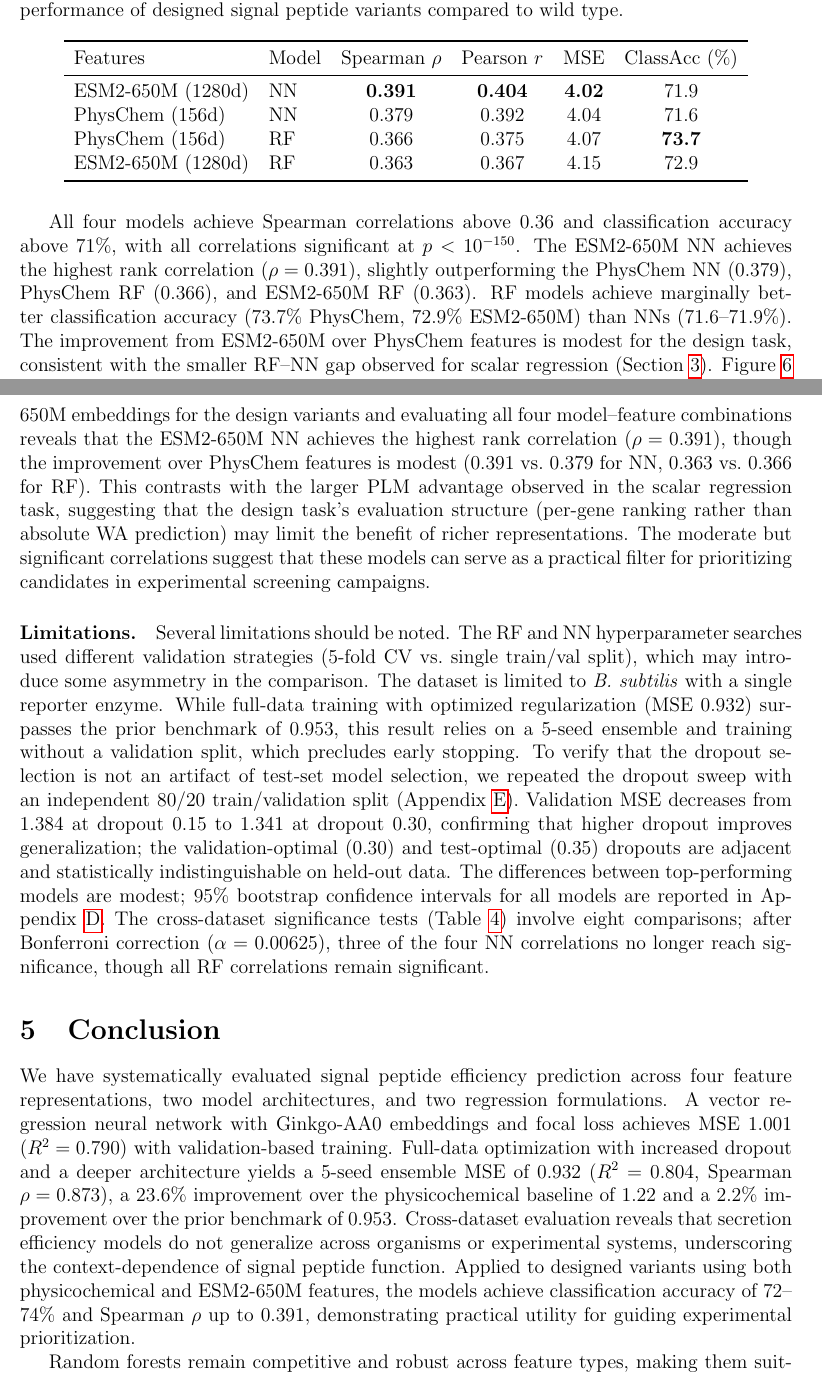
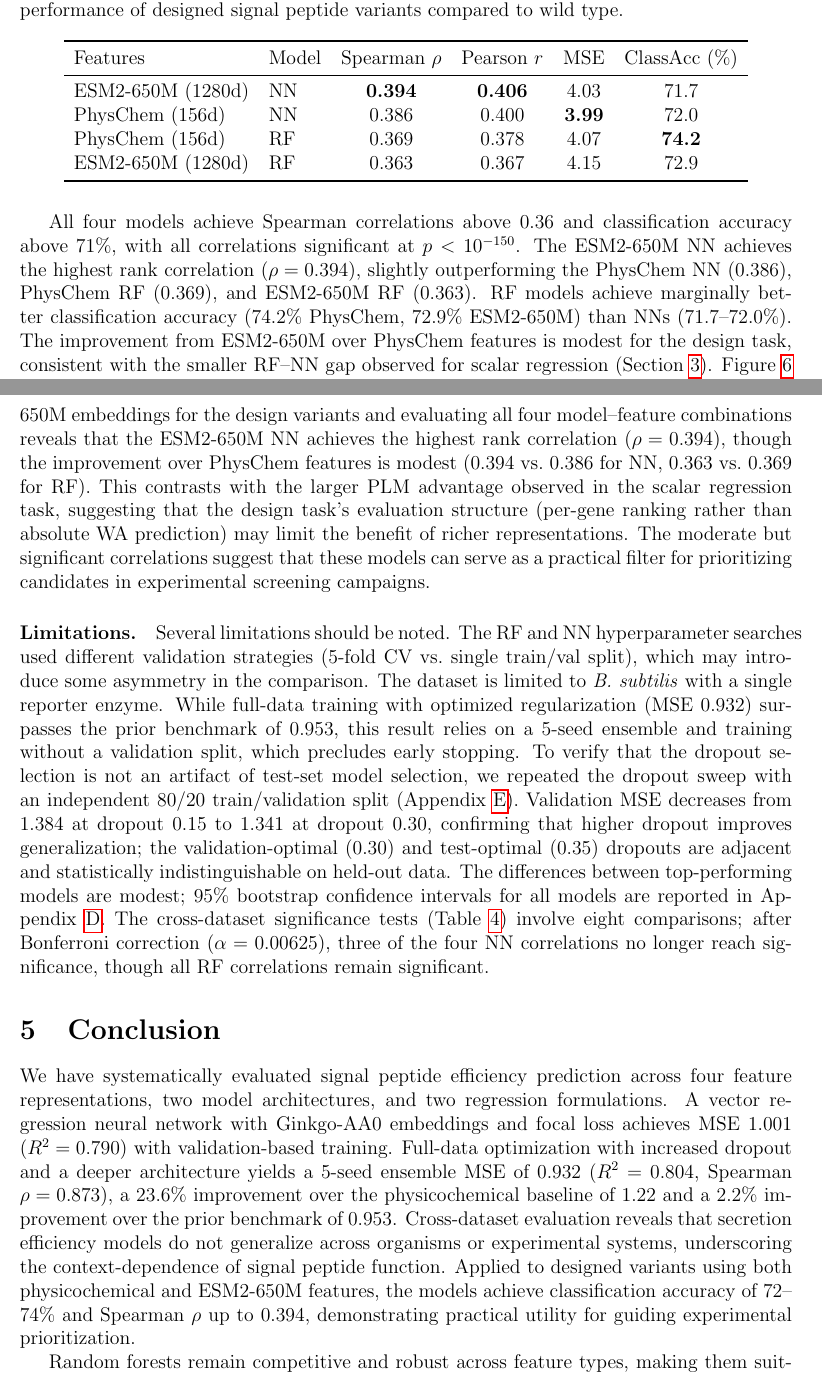
Before and after one commit to Mehak-W/signal-peptide-experiments, a LaTeX paper (paper/main.tex): two parts of pages 11 and 14 of 21, joined at a grey line, cut so that both start at the same text. Compiled offline with pdfLaTeX.

```diff
--- a/paper/main.tex
+++ b/paper/main.tex
@@ -371,17 +371,17 @@
 \toprule
 Features & Model & Spearman $\rho$ & Pearson $r$ & MSE & ClassAcc (\%) \\
 \midrule
-ESM2-650M (1280d) & NN & \textbf{0.391} & \textbf{0.404} & \textbf{4.02} & 71.9 \\
-PhysChem (156d) & NN & 0.379 & 0.392 & 4.04 & 71.6 \\
-PhysChem (156d) & RF & 0.366 & 0.375 & 4.07 & \textbf{73.7} \\
+ESM2-650M (1280d) & NN & \textbf{0.394} & \textbf{0.406} & 4.03 & 71.7 \\
+PhysChem (156d) & NN & 0.386 & 0.400 & \textbf{3.99} & 72.0 \\
+PhysChem (156d) & RF & 0.369 & 0.378 & 4.07 & \textbf{74.2} \\
 ESM2-650M (1280d) & RF & 0.363 & 0.367 & 4.15 & 72.9 \\
 \bottomrule
 \end{tabular}
 \end{table}
 
 All four models achieve Spearman correlations above 0.36 and classification accuracy above 71\%, with all correlations significant at $p < 10^{-150}$.
-The ESM2-650M NN achieves the highest rank correlation ($\rho = 0.391$), slightly outperforming the PhysChem NN (0.379), PhysChem RF (0.366), and ESM2-650M RF (0.363).
-RF models achieve marginally better classification accuracy (73.7\% PhysChem, 72.9\% ESM2-650M) than NNs (71.6--71.9\%).
+The ESM2-650M NN achieves the highest rank correlation ($\rho = 0.394$), slightly outperforming the PhysChem NN (0.386), PhysChem RF (0.369), and ESM2-650M RF (0.363).
+RF models achieve marginally better classification accuracy (74.2\% PhysChem, 72.9\% ESM2-650M) than NNs (71.7--72.0\%).
 The improvement from ESM2-650M over PhysChem features is modest for the design task, consistent with the smaller RF--NN gap observed for scalar regression (Section~\ref{sec:results}).
 Figure~\ref{fig:design} shows the design task results.
 
@@ -435,7 +435,7 @@
 
 \paragraph{Design Task.}
 The design task demonstrates that models trained on characterized variants can meaningfully rank novel designed signal peptides, with Spearman $\rho = 0.36$--0.39 and classification accuracy of 72--74\%, well above the 50\% random baseline.
-Generating ESM2-650M embeddings for the design variants and evaluating all four model--feature combinations reveals that the ESM2-650M NN achieves the highest rank correlation ($\rho = 0.391$), though the improvement over PhysChem features is modest (0.391 vs.\ 0.379 for NN, 0.363 vs.\ 0.366 for RF).
+Generating ESM2-650M embeddings for the design variants and evaluating all four model--feature combinations reveals that the ESM2-650M NN achieves the highest rank correlation ($\rho = 0.394$), though the improvement over PhysChem features is modest (0.394 vs.\ 0.386 for NN, 0.363 vs.\ 0.369 for RF).
 This contrasts with the larger PLM advantage observed in the scalar regression task, suggesting that the design task's evaluation structure (per-gene ranking rather than absolute WA prediction) may limit the benefit of richer representations.
 The moderate but significant correlations suggest that these models can serve as a practical filter for prioritizing candidates in experimental screening campaigns.
 
@@ -457,7 +457,7 @@
 A vector regression neural network with Ginkgo-AA0 embeddings and focal loss achieves MSE 1.001 ($R^2 = 0.790$) with validation-based training.
 Full-data optimization with increased dropout and a deeper architecture yields a 5-seed ensemble MSE of 0.932 ($R^2 = 0.804$, Spearman $\rho = 0.873$), a 23.6\% improvement over the physicochemical baseline of 1.22 and a 2.2\% improvement over the prior benchmark of 0.953.
 Cross-dataset evaluation reveals that secretion efficiency models do not generalize across organisms or experimental systems, underscoring the context-dependence of signal peptide function.
-Applied to designed variants using both physicochemical and ESM2-650M features, the models achieve classification accuracy of 72--74\% and Spearman $\rho$ up to 0.391, demonstrating practical utility for guiding experimental prioritization.
+Applied to designed variants using both physicochemical and ESM2-650M features, the models achieve classification accuracy of 72--74\% and Spearman $\rho$ up to 0.394, demonstrating practical utility for guiding experimental prioritization.
 
 Random forests remain competitive and robust across feature types, making them suitable when interpretability or computational efficiency is prioritized.
 These results demonstrate that realizing the potential of protein language models for biological prediction tasks requires appropriate model architectures---simply replacing hand-crafted features with PLM embeddings does not guarantee improvement.
```
Also changed, not shown: README.md, figures/design_task_evaluation.png, paper/main.tex (2 more changed lines), 3 other files.
